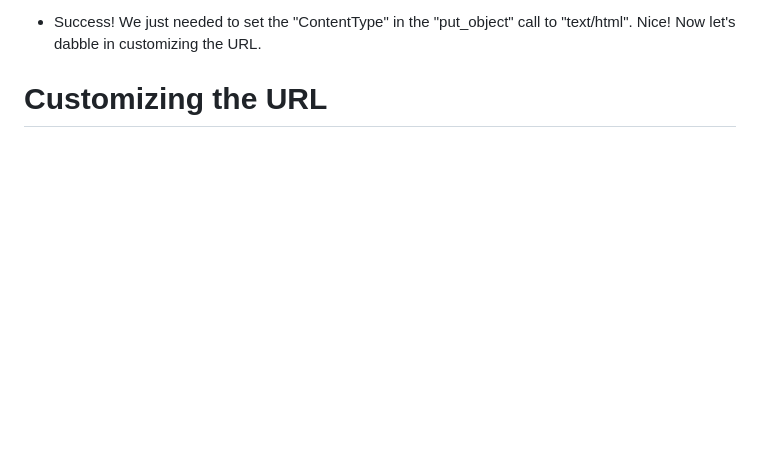
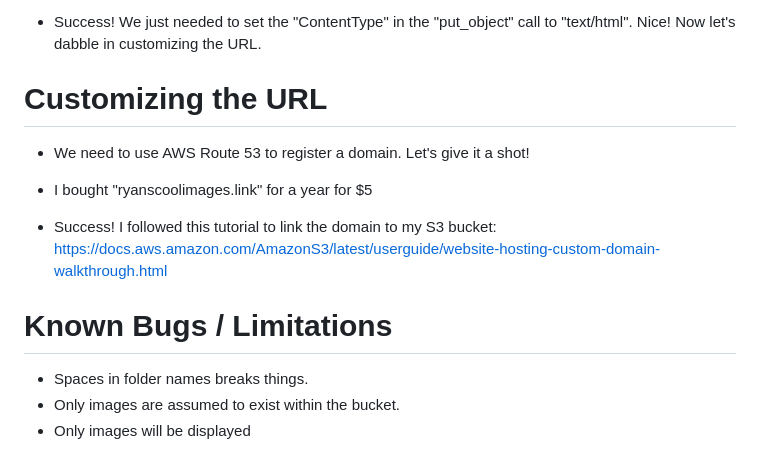
Before and after one commit to Voytella/awswebsite, a Markdown page: README.md, the part around the change. Rendered like a GitHub page; blank space fills up the shorter version.

Commit message:
finished with MVP

```diff
--- a/README.md
+++ b/README.md
@@ -107,4 +107,14 @@ Create a webpage that mimics an FTP server.
 
 # Customizing the URL
 
-*
+* We need to use AWS Route 53 to register a domain. Let's give it a shot!
+
+* I bought "ryanscoolimages.link" for a year for $5
+
+* Success! I followed this tutorial to link the domain to my S3 bucket: https://docs.aws.amazon.com/AmazonS3/latest/userguide/website-hosting-custom-domain-walkthrough.html
+
+# Known Bugs / Limitations
+
+* Spaces in folder names breaks things.
+* Only images are assumed to exist within the bucket.
+* Only images will be displayed
```
